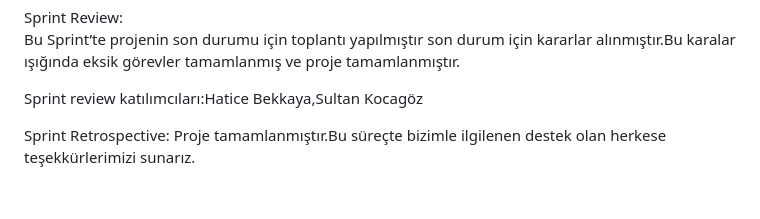
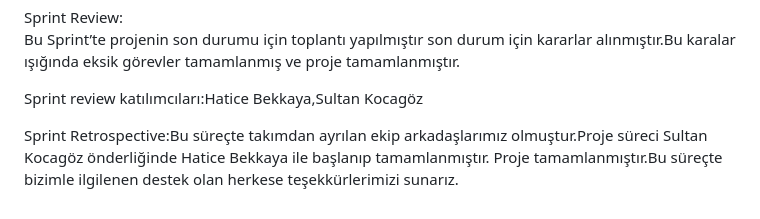
Before and after one commit to SLTNKCGZ/BioGuard, a Markdown page: README.md, the part around the change. Rendered like a GitHub page.

```diff
--- a/README.md
+++ b/README.md
@@ -131,5 +131,5 @@ Bu Sprint’te projenin son durumu için toplantı yapılmıştır son durum iç
 
 Sprint review katılımcıları:Hatice Bekkaya,Sultan Kocagöz
 
-Sprint Retrospective:
+Sprint Retrospective:Bu süreçte takımdan ayrılan ekip arkadaşlarımız olmuştur.Proje süreci Sultan Kocagöz önderliğinde Hatice Bekkaya ile başlanıp tamamlanmıştır.
 Proje tamamlanmıştır.Bu süreçte bizimle ilgilenen destek olan herkese teşekkürlerimizi sunarız.
```
